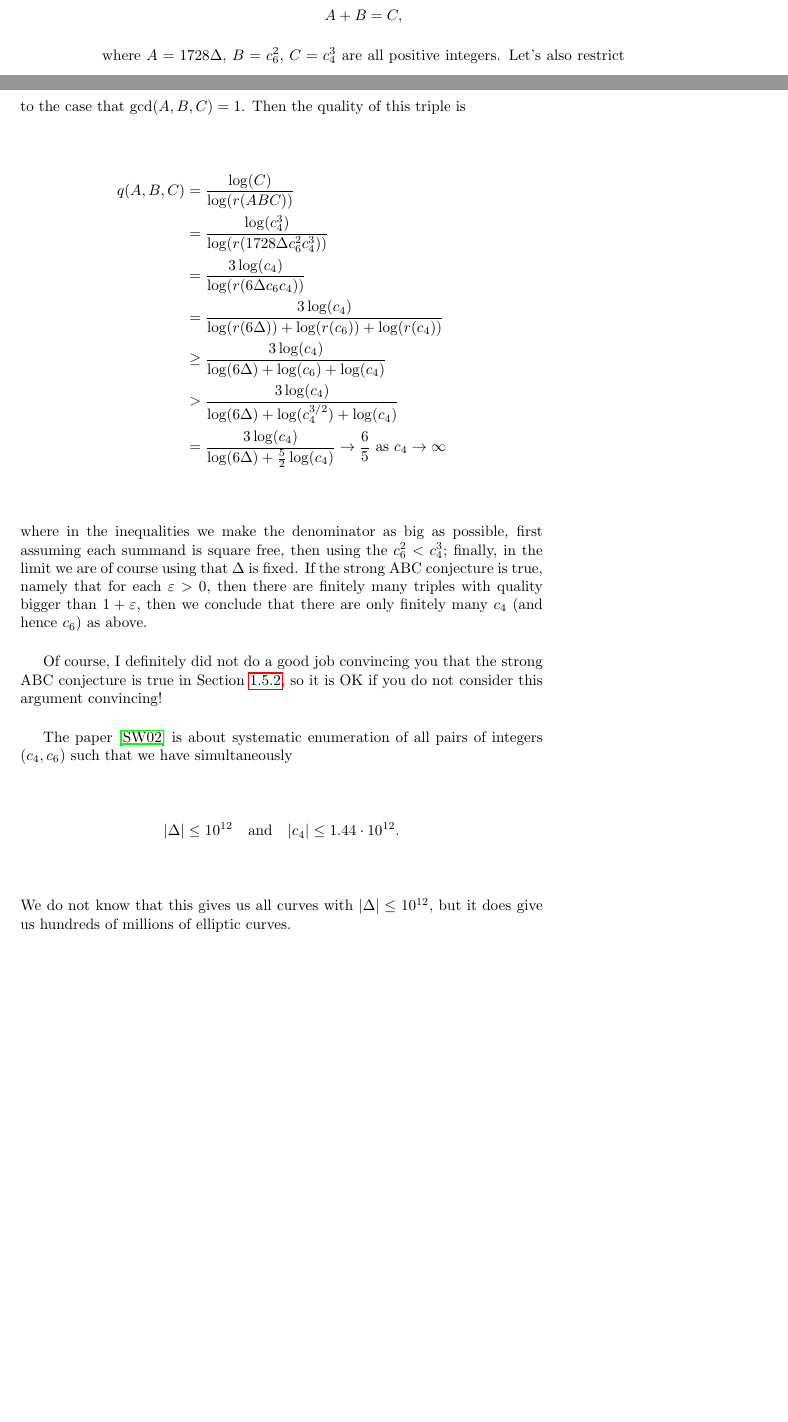
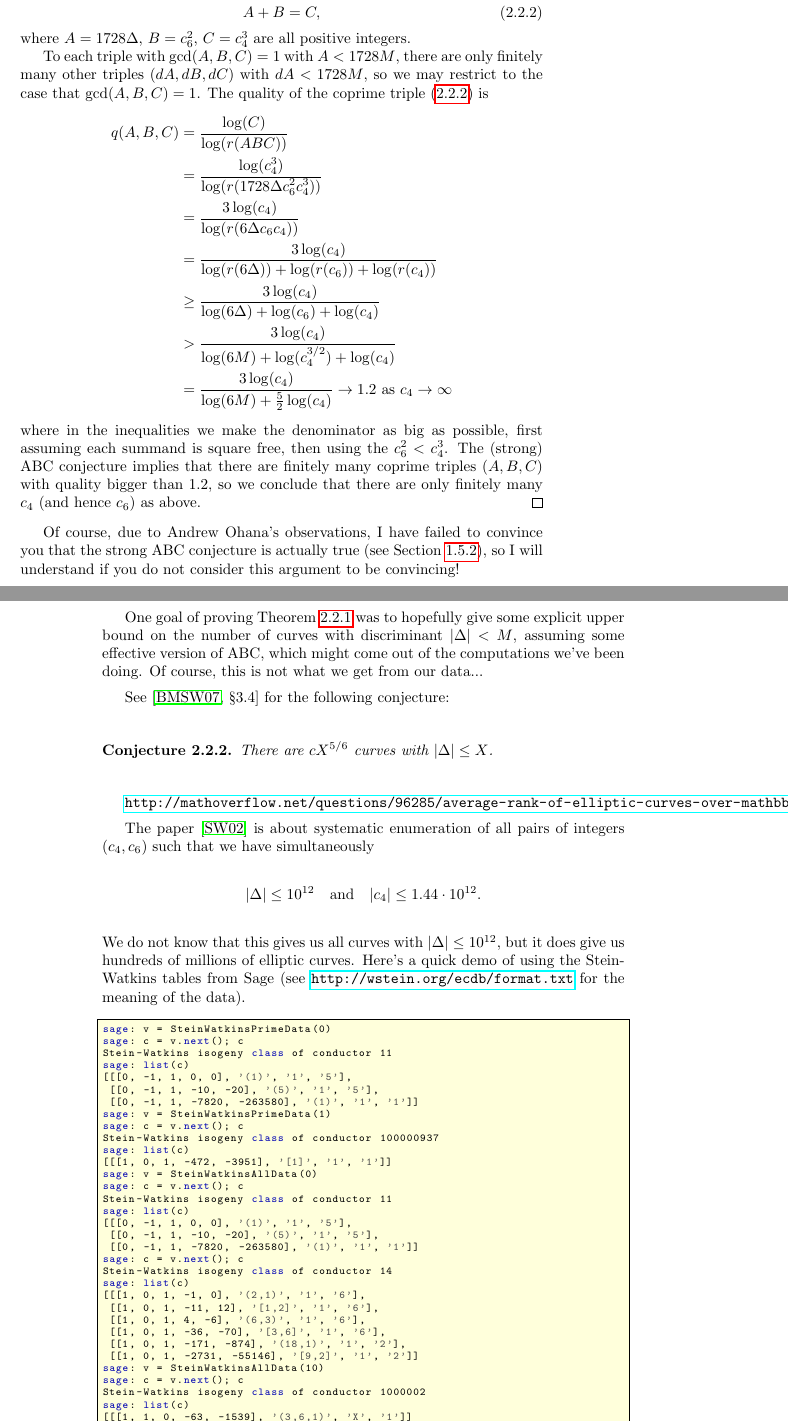
Before and after one commit to williamstein/581f-2013, a LaTeX thesis (ctnt/ctnt.tex): two parts of pages 34 and 35 of 50 before the commit and two parts of pages 35 and 36 of 52 after it, joined at a grey line, cut so that both start at the same text, the shorter picture padded with empty space. Compiled offline with pdfLaTeX.

Commit message:
enumerating elliptic curves.

```diff
--- a/ctnt/ctnt.tex
+++ b/ctnt/ctnt.tex
@@ -1625,8 +1640,14 @@ $$
+\begin{equation}\label{eq:abcdisc}
   A + B = C,
-$$
+\end{equation}
 where $A = 1728\Delta$, $B=c_6^2$, $C=c_4^3$ are all positive integers.
-Let's also restrict to the case that $\gcd(A,B,C)=1$.
-Then the quality of this triple is
+
+To each triple with $\gcd(A,B,C)=1$
+with $A<1728 M$,
+there are only finitely many other triples
+$(dA,dB,dC)$ with $dA<1728 M$, so
+we may restrict to the case that $\gcd(A,B,C)=1$.
+The quality of the coprime triple \eqref{eq:abcdisc} is
 \begin{align*}
   q(A,B,C) &= \frac{\log(C)}{\log(r(ABC))}\\
       &= \frac{\log(c_4^3)}{\log(r(1728\Delta c_6^2 c_4^3))}\\
@@ -1635,24 +1656,40 @@ Then the quality of this triple is
          \log(r( c_4))}\\
       &\geq  \frac{3\log(c_4)}{\log(6\Delta) + \log(c_6) +
          \log(c_4)}\\
-      &> \frac{3\log(c_4)}{\log(6\Delta) + \log(c_4^{3/2}) +
+      &> \frac{3\log(c_4)}{\log(6M) + \log(c_4^{3/2}) +
          \log(c_4)}\\
-      &= \frac{3\log(c_4)}{\log(6\Delta) + \frac{5}{2}\log(c_4)}
-      \to \frac{6}{5} \text{ as $c_4\to\infty$}
+      &= \frac{3\log(c_4)}{\log(6M) + \frac{5}{2}\log(c_4)}
+      \to 1.2 \text{ as $c_4\to\infty$}
 \end{align*}
 where in the inequalities we make the denominator
 as big as possible, first assuming each summand is square
-free, then using the $c_6^2 < c_4^3$; finally, in the limit
-we are of course using that $\Delta$ is fixed.
-If the strong ABC conjecture is true, namely
-that for each $\eps>0$,
-then there are finitely many triples with quality bigger than
-$1+\eps$, then we conclude that there are only finitely many
+free, then using the $c_6^2 < c_4^3$.
+The (strong) ABC conjecture implies
+that there are finitely many coprime triples $(A,B,C)$
+with quality bigger than $1.2$, so we conclude
+that there are only finitely many
 $c_4$ (and hence $c_6$) as above.
-
-Of course, I definitely did not do a good job convincing you
-that the strong ABC conjecture is true in Section~\ref{sec:abchome},
-so it is OK if you do not consider this argument convincing!
+\end{proof}
+
+Of course, due to Andrew Ohana's observations,
+I have failed to convince you
+that the strong ABC conjecture is actually true (see Section~\ref{sec:abchome}),
+so I will understand if you do not consider this argument
+to be convincing!
+
+One goal of proving Theorem~\ref{thm:abcdisc} was to hopefully
+give some explicit upper bound on the number of curves with
+discriminant $|\Delta| < M$, assuming some effective version
+of ABC, which might come out of the computations we've been
+doing.   Of course, this is not what we get from our data...
+
+See \cite[\S3.4]{bmsw:bulletins} for the following conjecture:
+\begin{conjecture}
+There are $cX^{5/6}$ curves with~$|\Delta|\le X$.
+\end{conjecture}
+\url{http://mathoverflow.net/questions/96285/average-rank-of-elliptic-curves-over-mathbbq}
+
+
 
 The paper \cite{stein-watkins:ants5} is about systematic
 enumeration of all pairs of integers $(c_4,c_6)$ such that
@@ -1663,6 +1700,44 @@ $$
 $$
 We do not know that this gives us all curves with $|\Delta|\leq 10^{12}$,
 but it does give us hundreds of millions of elliptic curves.
+Here's a quick demo of using the Stein-Watkins tables from Sage
+(see \url{http://wstein.org/ecdb/format.txt} for the meaning of the data).
+\begin{lstlisting}
+sage: v = SteinWatkinsPrimeData(0)
+sage: c = v.next(); c
+Stein-Watkins isogeny class of conductor 11
+sage: list(c)
+[[[0, -1, 1, 0, 0], '(1)', '1', '5'],
+ [[0, -1, 1, -10, -20], '(5)', '1', '5'],
+ [[0, -1, 1, -7820, -263580], '(1)', '1', '1']]
+sage: v = SteinWatkinsPrimeData(1)
+sage: c = v.next(); c
+Stein-Watkins isogeny class of conductor 100000937
+sage: list(c)
+[[[1, 0, 1, -472, -3951], '[1]', '1', '1']]
+sage: v = SteinWatkinsAllData(0)
+sage: c = v.next(); c
+Stein-Watkins isogeny class of conductor 11
+sage: list(c)
+[[[0, -1, 1, 0, 0], '(1)', '1', '5'],
+ [[0, -1, 1, -10, -20], '(5)', '1', '5'],
+ [[0, -1, 1, -7820, -263580], '(1)', '1', '1']]
+sage: c = v.next(); c
+Stein-Watkins isogeny class of conductor 14
+sage: list(c)
+[[[1, 0, 1, -1, 0], '(2,1)', '1', '6'],
+ [[1, 0, 1, -11, 12], '[1,2]', '1', '6'],
+ [[1, 0, 1, 4, -6], '(6,3)', '1', '6'],
+ [[1, 0, 1, -36, -70], '[3,6]', '1', '6'],
+ [[1, 0, 1, -171, -874], '(18,1)', '1', '2'],
+ [[1, 0, 1, -2731, -55146], '[9,2]', '1', '2']]
+sage: v = SteinWatkinsAllData(10)
+sage: c = v.next(); c
+Stein-Watkins isogeny class of conductor 1000002
+sage: list(c)
+[[[1, 1, 0, -63, -1539], '(3,6,1)', 'X', '1']]
+\end{lstlisting}
+
 
 
 \section{The Conductor}
```
Also changed, not shown: diary.md (+12 -1 lines), ctnt/ctnt.tex (39 more changed lines), 2 other files.
